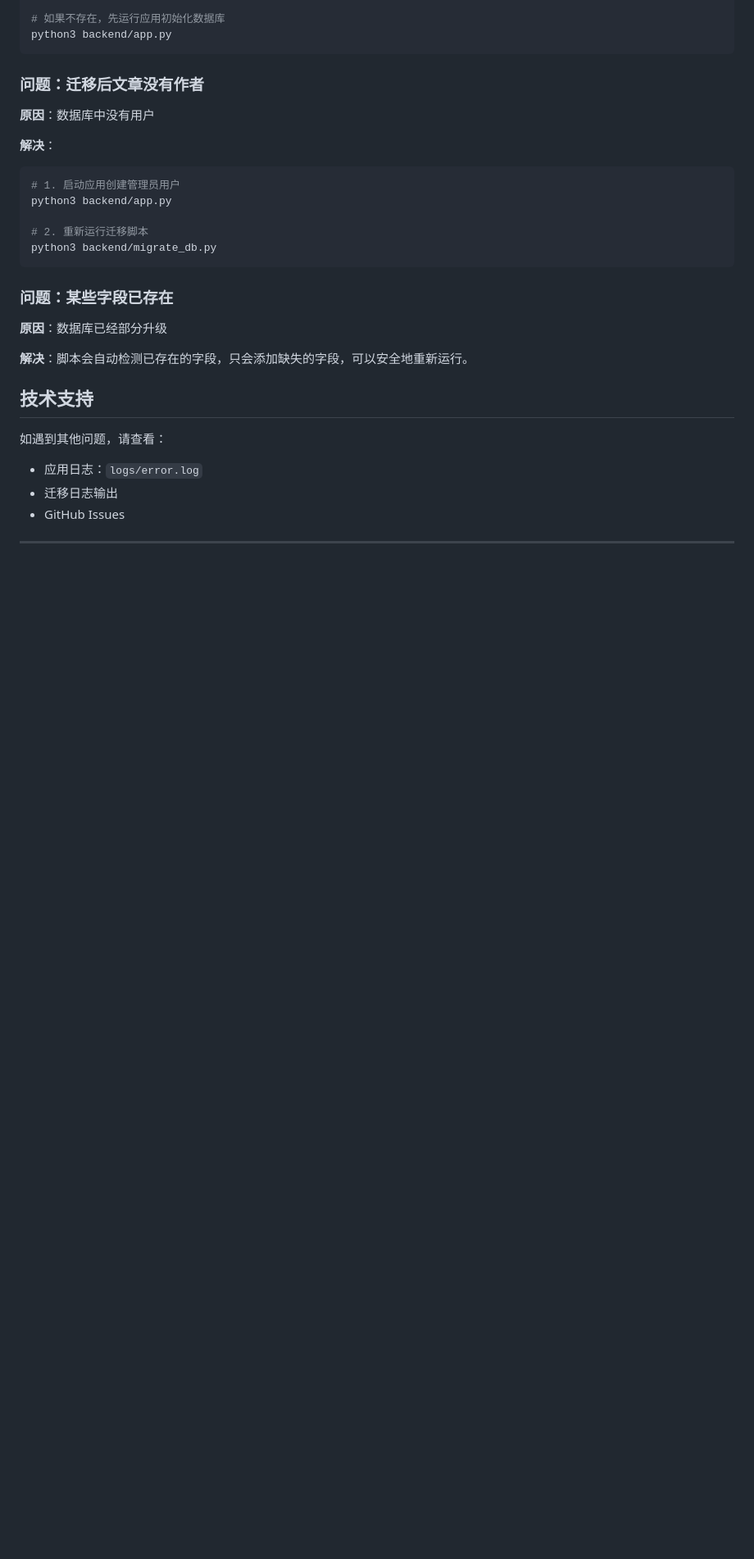
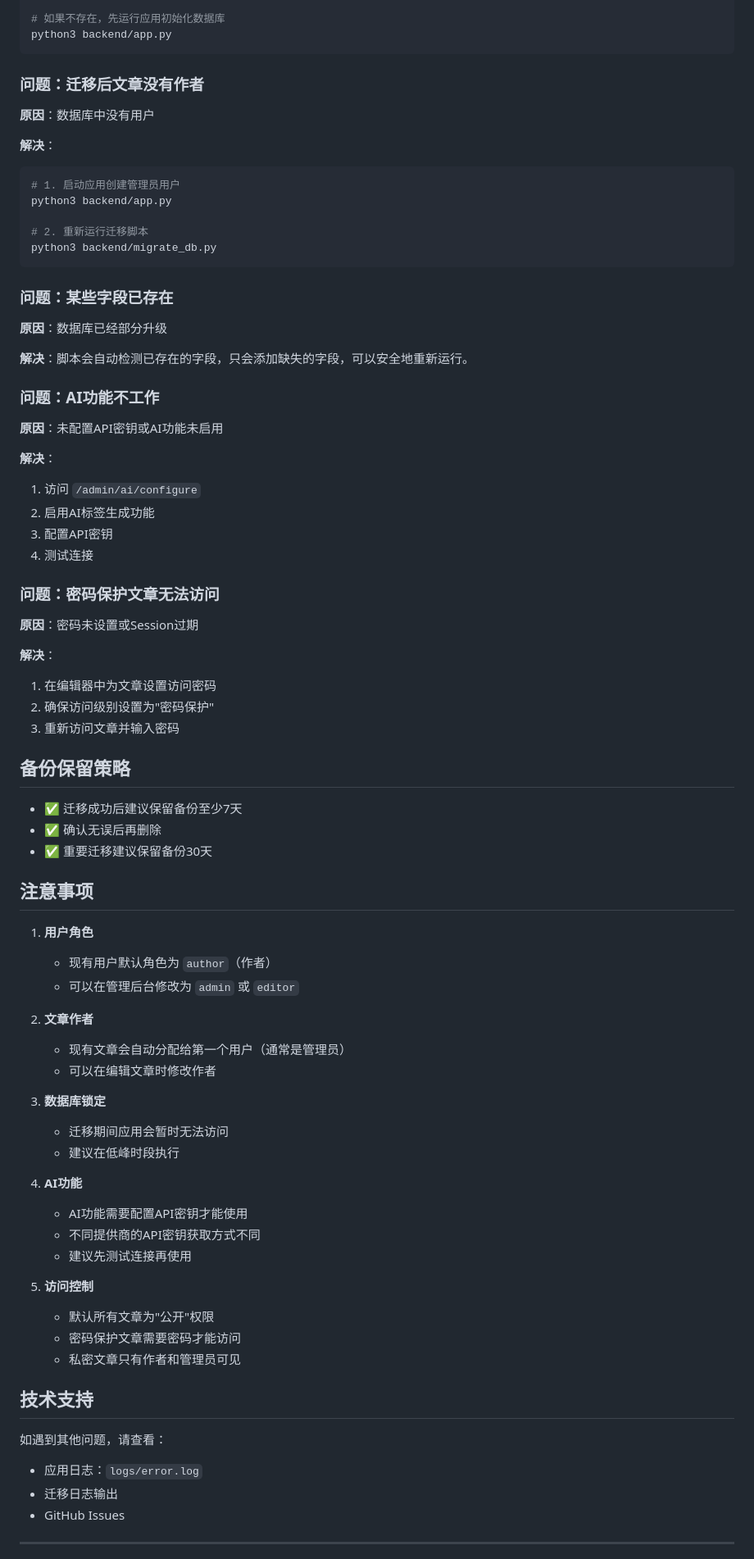
Before and after one commit to lbxxgn/my-blog, a Markdown page: MIGRATION.md, the part around one of its changes. Shown at 82% size. Rendered like a GitHub page; blank space fills up the shorter version.

```diff
--- a/MIGRATION.md
+++ b/MIGRATION.md
@@ -169,6 +254,55 @@ python3 backend/migrate_db.py
 
 **解决**：脚本会自动检测已存在的字段，只会添加缺失的字段，可以安全地重新运行。
 
+### 问题：AI功能不工作
+
+**原因**：未配置API密钥或AI功能未启用
+
+**解决**：
+1. 访问 `/admin/ai/configure`
+2. 启用AI标签生成功能
+3. 配置API密钥
+4. 测试连接
+
+### 问题：密码保护文章无法访问
+
+**原因**：密码未设置或Session过期
+
+**解决**：
+1. 在编辑器中为文章设置访问密码
+2. 确保访问级别设置为"密码保护"
+3. 重新访问文章并输入密码
+
+## 备份保留策略
+
+- ✅ 迁移成功后建议保留备份至少7天
+- ✅ 确认无误后再删除
+- ✅ 重要迁移建议保留备份30天
+
+## 注意事项
+
+1. **用户角色**
+   - 现有用户默认角色为 `author`（作者）
+   - 可以在管理后台修改为 `admin` 或 `editor`
+
+2. **文章作者**
+   - 现有文章会自动分配给第一个用户（通常是管理员）
+   - 可以在编辑文章时修改作者
+
+3. **数据库锁定**
+   - 迁移期间应用会暂时无法访问
+   - 建议在低峰时段执行
+
+4. **AI功能**
+   - AI功能需要配置API密钥才能使用
+   - 不同提供商的API密钥获取方式不同
+   - 建议先测试连接再使用
+
+5. **访问控制**
+   - 默认所有文章为"公开"权限
+   - 密码保护文章需要密码才能访问
+   - 私密文章只有作者和管理员可见
+
 ## 技术支持
 
 如遇到其他问题，请查看：
```
Also changed, not shown: other parts of MIGRATION.md (+137 -52 lines).
